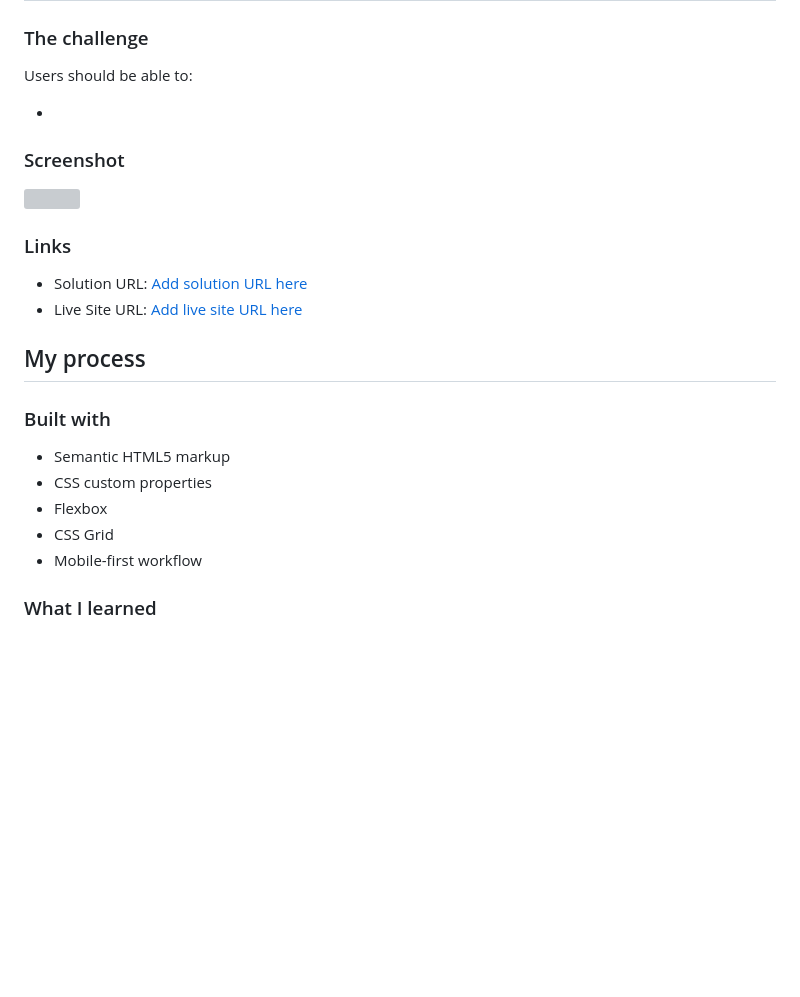
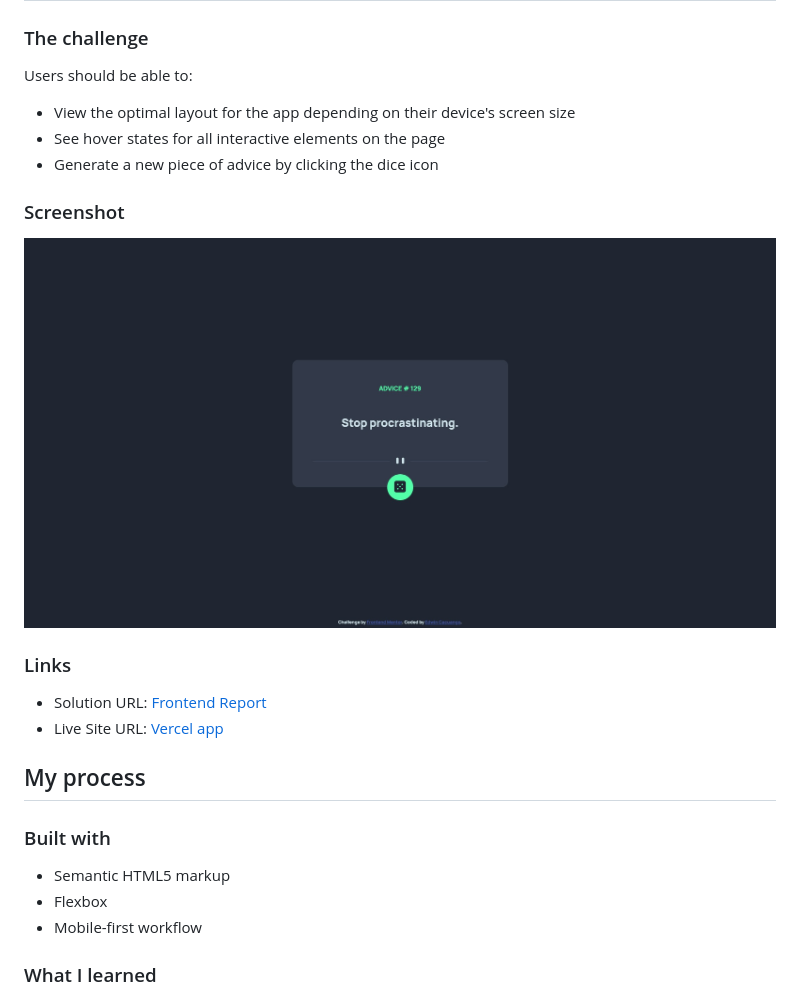
Before and after one commit to EdwinCacuango/advices-fmentor, a Markdown page: README.md, the part around the change. Drawn GitHub-style; pictures changed too: design/Screenshot 2022-04-24 at 20-47-52 Frontend Mentor Advice generator app.jpg (added); blank space fills up the shorter version; grey boxes are pictures that could not be loaded.

Commit message:
Added information, screenshoot and links to acces

```diff
--- a/README.md
+++ b/README.md
@@ -23,26 +23,25 @@ This is a solution to the [Advice generator app challenge on Frontend Mentor](ht
 ### The challenge
 
 Users should be able to:
-
--
+- View the optimal layout for the app depending on their device's screen size
+- See hover states for all interactive elements on the page
+- Generate a new piece of advice by clicking the dice icon
 
 ### Screenshot
 
-![](./screenshot.jpg)
+![](/design/Screenshot%202022-04-24%20at%2020-47-52%20Frontend%20Mentor%20Advice%20generator%20app.jpg)
 
 ### Links
 
-- Solution URL: [Add solution URL here](https://your-solution-url.com)
-- Live Site URL: [Add live site URL here](https://your-live-site-url.com)
+- Solution URL: [Frontend Report](https://www.frontendmentor.io/solutions/simple-fetch-with-js-r1BF3_mBq)
+- Live Site URL: [Vercel app](https://advices-fmentor.vercel.app/)
 
 ## My process
 
 ### Built with
 
 - Semantic HTML5 markup
-- CSS custom properties
 - Flexbox
-- CSS Grid
 - Mobile-first workflow
 
 ### What I learned
```
